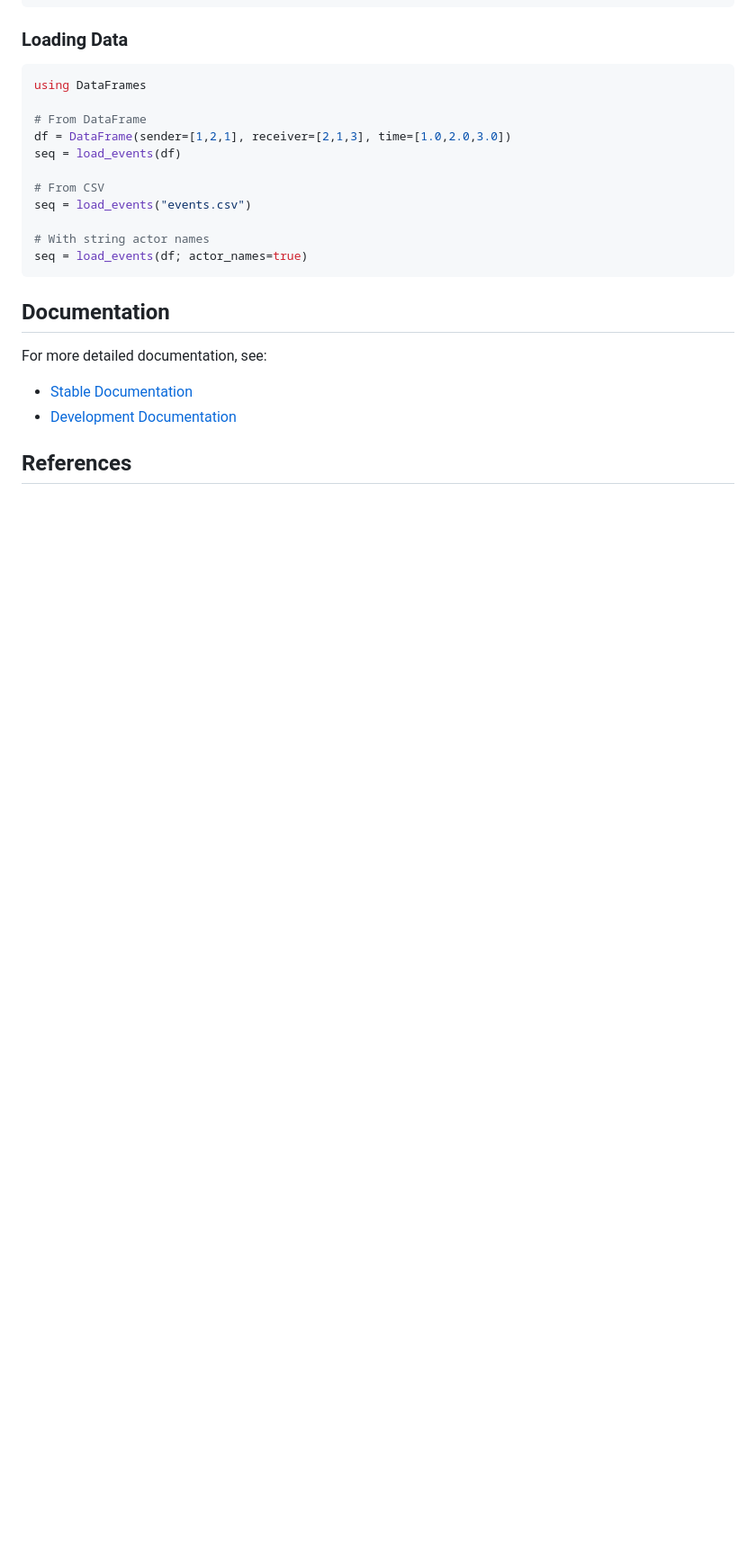
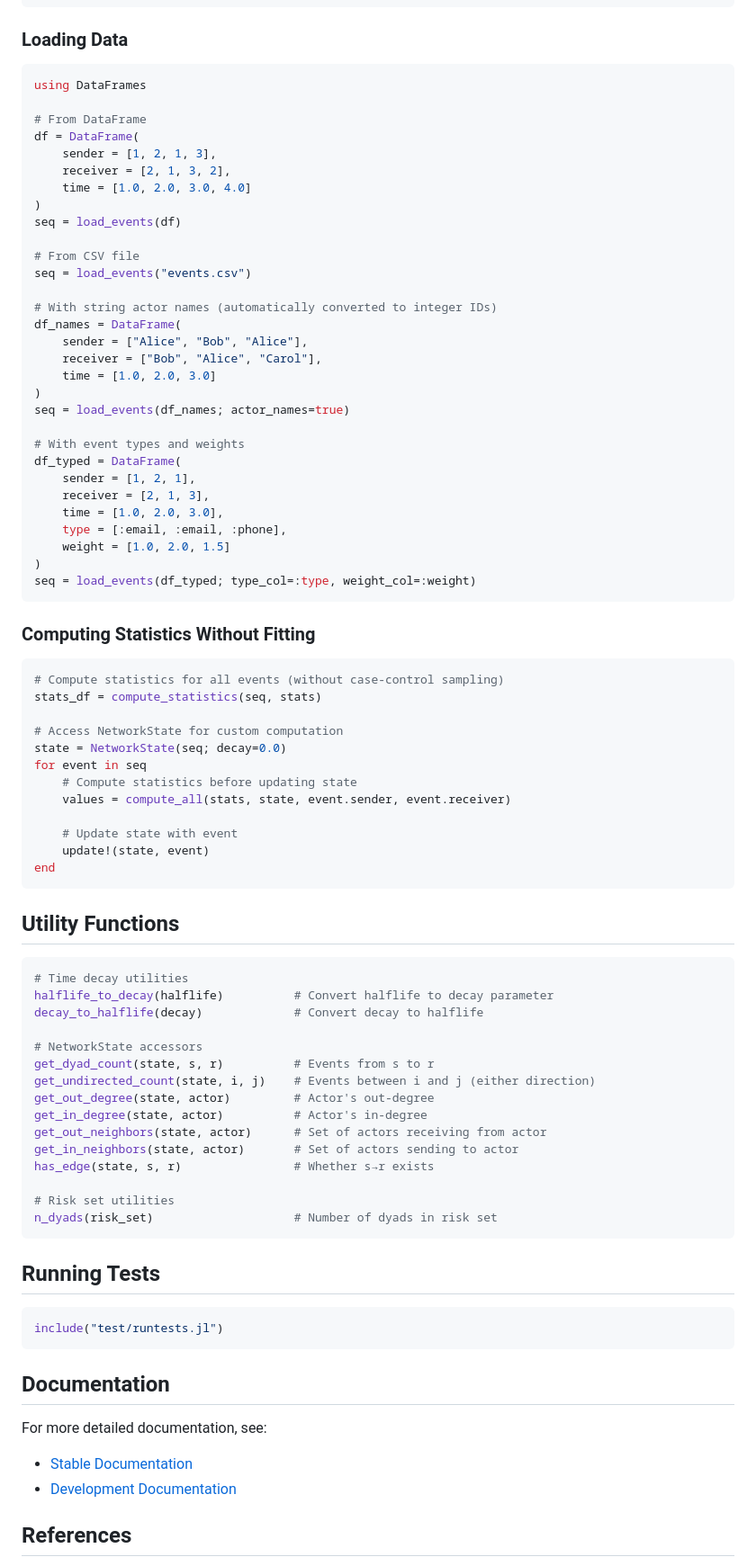
Before and after one commit to simoneSantoni/REM.jl, a Markdown page: README.md, the part around the change printed below. Shown: that part at 90% size. Rendered like a GitHub page; blank space fills up the shorter version.

````diff
--- a/README.md
+++ b/README.md
@@ -133,14 +206,76 @@ result = fit_rem(seq, stats; n_controls=100, decay=decay)
 using DataFrames
 
 # From DataFrame
-df = DataFrame(sender=[1,2,1], receiver=[2,1,3], time=[1.0,2.0,3.0])
+df = DataFrame(
+    sender = [1, 2, 1, 3],
+    receiver = [2, 1, 3, 2],
+    time = [1.0, 2.0, 3.0, 4.0]
+)
 seq = load_events(df)
 
-# From CSV
+# From CSV file
 seq = load_events("events.csv")
 
-# With string actor names
-seq = load_events(df; actor_names=true)
+# With string actor names (automatically converted to integer IDs)
+df_names = DataFrame(
+    sender = ["Alice", "Bob", "Alice"],
+    receiver = ["Bob", "Alice", "Carol"],
+    time = [1.0, 2.0, 3.0]
+)
+seq = load_events(df_names; actor_names=true)
+
+# With event types and weights
+df_typed = DataFrame(
+    sender = [1, 2, 1],
+    receiver = [2, 1, 3],
+    time = [1.0, 2.0, 3.0],
+    type = [:email, :email, :phone],
+    weight = [1.0, 2.0, 1.5]
+)
+seq = load_events(df_typed; type_col=:type, weight_col=:weight)
+```
+
+### Computing Statistics Without Fitting
+
+```julia
+# Compute statistics for all events (without case-control sampling)
+stats_df = compute_statistics(seq, stats)
+
+# Access NetworkState for custom computation
+state = NetworkState(seq; decay=0.0)
+for event in seq
+    # Compute statistics before updating state
+    values = compute_all(stats, state, event.sender, event.receiver)
+
+    # Update state with event
+    update!(state, event)
+end
+```
+
+## Utility Functions
+
+```julia
+# Time decay utilities
+halflife_to_decay(halflife)          # Convert halflife to decay parameter
+decay_to_halflife(decay)             # Convert decay to halflife
+
+# NetworkState accessors
+get_dyad_count(state, s, r)          # Events from s to r
+get_undirected_count(state, i, j)    # Events between i and j (either direction)
+get_out_degree(state, actor)         # Actor's out-degree
+get_in_degree(state, actor)          # Actor's in-degree
+get_out_neighbors(state, actor)      # Set of actors receiving from actor
+get_in_neighbors(state, actor)       # Set of actors sending to actor
+has_edge(state, s, r)                # Whether s→r exists
+
+# Risk set utilities
+n_dyads(risk_set)                    # Number of dyads in risk set
+```
+
+## Running Tests
+
+```julia
+include("test/runtests.jl")
 ```
 
 ## Documentation
````
Also changed, not shown: other parts of README.md (+146 -66 lines).
